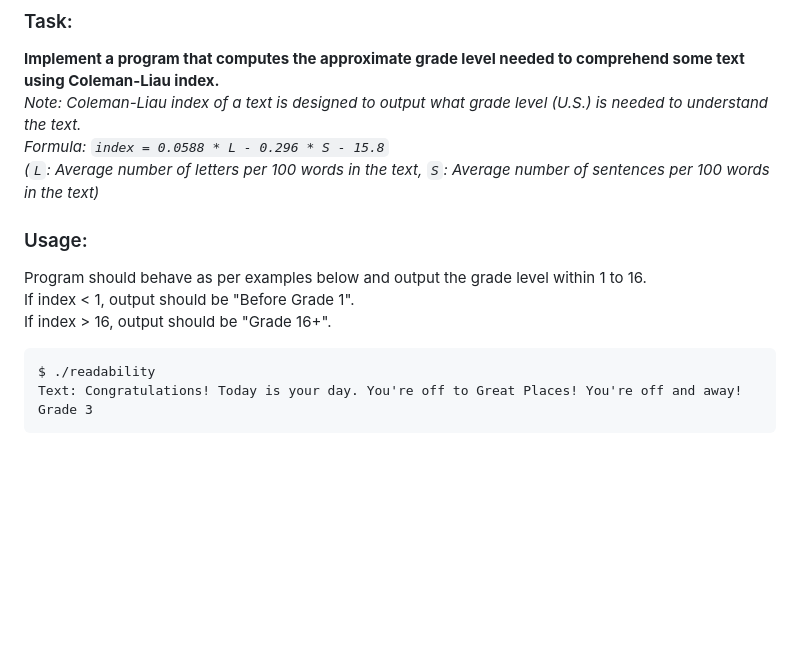
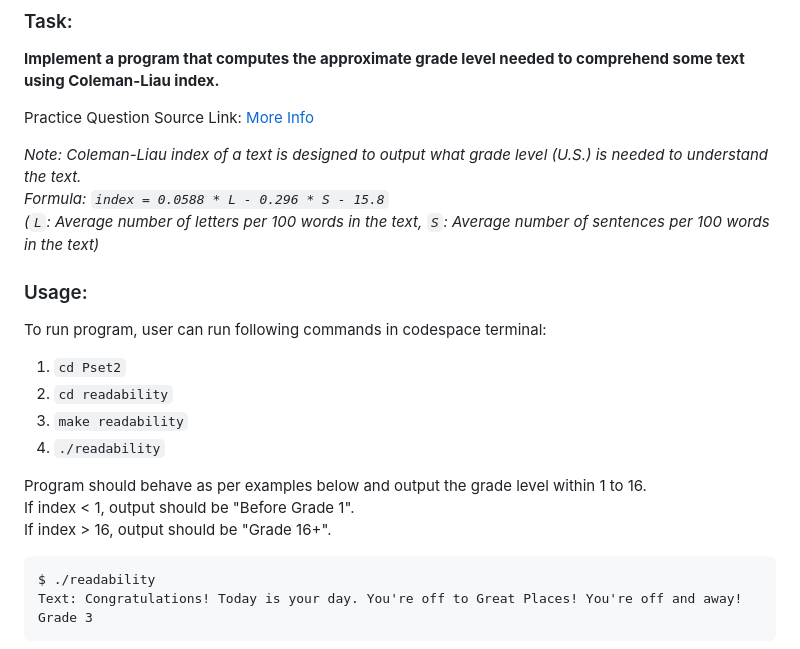
Before and after one commit to Chong-Tuc-Yee/CS50-Introduction-to-Computer-Science, a Markdown page: Pset2/readability/README.md, the part around the change. Rendered like a GitHub page; blank space fills up the shorter version.

````diff
--- a/Pset2/readability/README.md
+++ b/Pset2/readability/README.md
@@ -1,13 +1,23 @@
 ### Task:
 **Implement a program that computes the approximate grade level needed to comprehend some text using Coleman-Liau index.**<br>
+
+Practice Question Source Link: [More Info](https://cs50.harvard.edu/x/2022/psets/2/readability/)
+
 *Note: Coleman-Liau index of a text is designed to output what grade level (U.S.) is needed to understand the text.*<br>
 *Formula: `index = 0.0588 * L - 0.296 * S - 15.8`*<br>
 *(`L`: Average number of letters per 100 words in the text, `S`: Average number of sentences per 100 words in the text)*
 
 ### Usage:
+To run program, user can run following commands in codespace terminal:
+1. `cd Pset2`
+2. `cd readability`
+3. `make readability`
+4. `./readability`
+
 Program should behave as per examples below and output the grade level within 1 to 16.<br>
 If index < 1, output should be "Before Grade 1".<br>
 If index > 16, output should be "Grade 16+".
+
 ```
 $ ./readability
 Text: Congratulations! Today is your day. You're off to Great Places! You're off and away!
````
